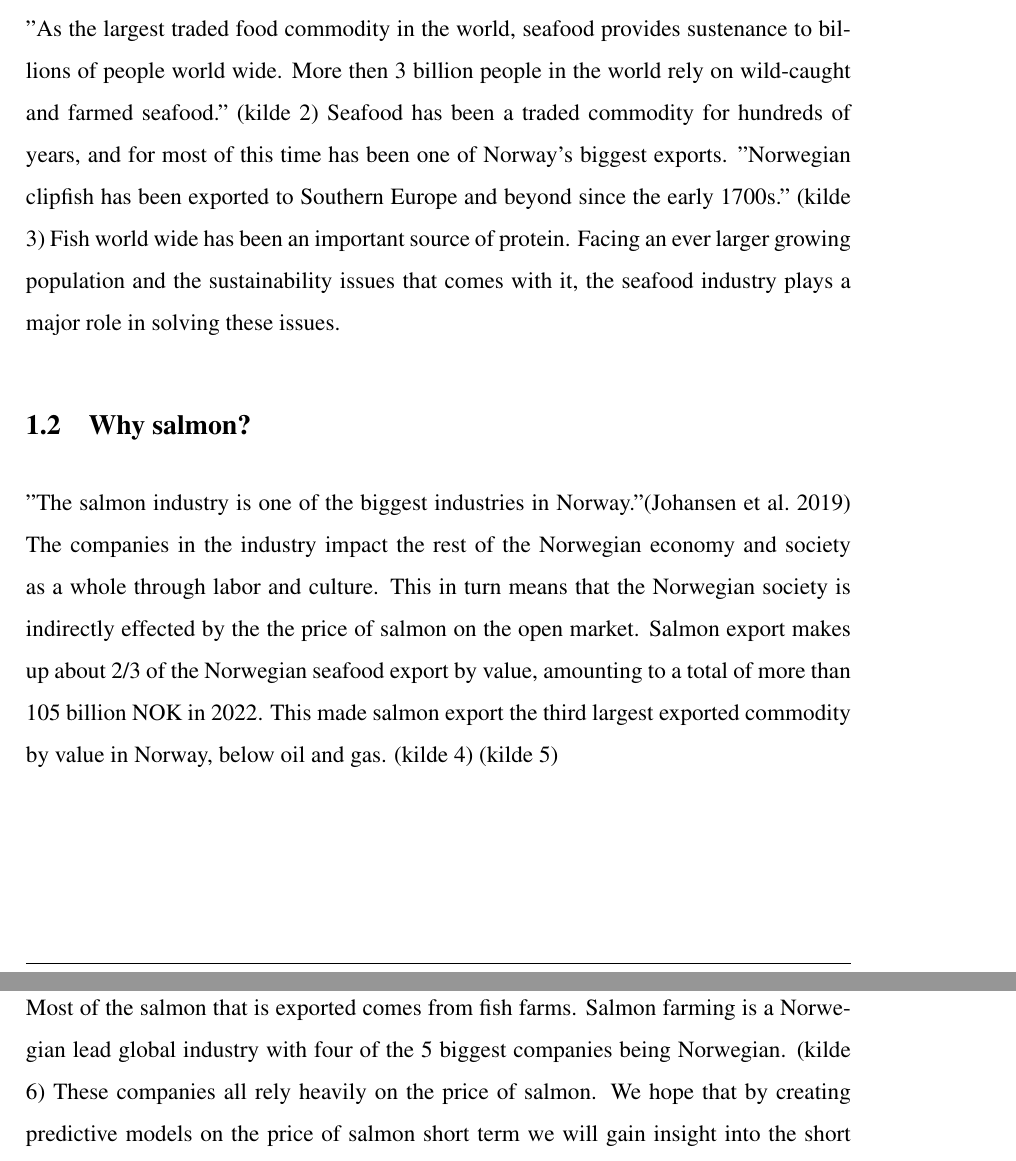
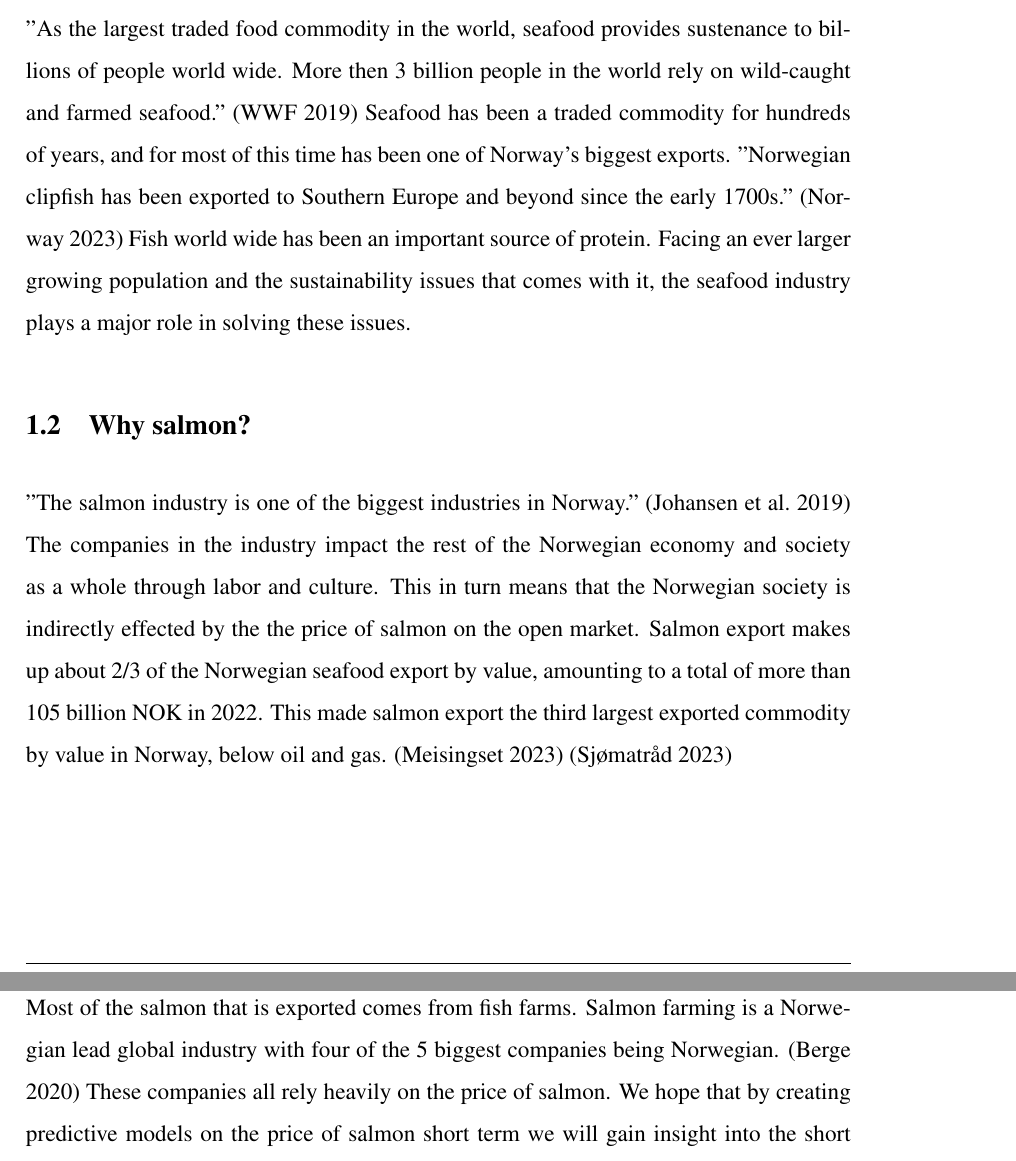
Before and after one commit to BachelorLaks/bachelor2023, a LaTeX document (main.tex, which reads Sections/Introduction.tex): two parts of pages 1 and 2 of 5, joined at a grey line, cut so that both start at the same text. Compiled offline with pdfLaTeX.

Commit message:
added sources to Introduction

```diff
--- a/Sections/Introduction.tex
+++ b/Sections/Introduction.tex
@@ -7,13 +7,13 @@ Start of Introduction
 Why is our problem important and what is its relevance?
 
 \subsection{Fish as a commodity}
-"As the largest traded food commodity in the world, seafood provides sustenance to billions of people world wide. More then 3 billion people in the world rely on wild-caught and farmed seafood." (kilde 2) Seafood has been a traded commodity for hundreds of years, and for most of this time has been one of Norway's biggest exports. "Norwegian clipfish has been exported to Southern Europe and beyond since the early 1700s." (kilde 3) Fish world wide has been an important source of protein. Facing an ever larger growing population and the sustainability issues that comes with it, the seafood industry plays a major role in solving these issues.
+"As the largest traded food commodity in the world, seafood provides sustenance to billions of people world wide. More then 3 billion people in the world rely on wild-caught and farmed seafood." (\cite{wwf_2019}) Seafood has been a traded commodity for hundreds of years, and for most of this time has been one of Norway's biggest exports. "Norwegian clipfish has been exported to Southern Europe and beyond since the early 1700s." (\cite{seafood_from_norway_clipfish}) Fish world wide has been an important source of protein. Facing an ever larger growing population and the sustainability issues that comes with it, the seafood industry plays a major role in solving these issues.
 
 \subsection{Why salmon?}
-"The salmon industry is one of the biggest industries in Norway."(\cite{Johansen_et_al_2019}) The companies in the industry impact the rest of the Norwegian economy and society as a whole through labor and culture. This in turn means that the Norwegian society is indirectly effected by the the price of salmon on the open market. Salmon export makes up about 2/3 of the Norwegian seafood export by value, amounting to a total of more than 105 billion NOK in 2022. This made salmon export the third largest exported commodity by value in Norway, below oil and gas. (kilde 4) (kilde 5)
+"The salmon industry is one of the biggest industries in Norway." (\cite{Johansen_et_al_2019}) The companies in the industry impact the rest of the Norwegian economy and society as a whole through labor and culture. This in turn means that the Norwegian society is indirectly effected by the the price of salmon on the open market. Salmon export makes up about 2/3 of the Norwegian seafood export by value, amounting to a total of more than 105 billion NOK in 2022. This made salmon export the third largest exported commodity by value in Norway, below oil and gas. (\cite{e24_gasprice_2023}) (\cite{seafood_nokkeltall})
 
 \subsection{Fish farming}
-Most of the salmon that is exported comes from fish farms. Salmon farming is a Norwegian lead global industry with four of the 5 biggest companies being Norwegian. (kilde 6) These companies all rely heavily on the price of salmon. We hope that by creating predictive models on the price of salmon short term we will gain insight into the short term future of these major companies. This in turn could give us an idea of the impact they might have on the Norwegian economy and society as a whole in the short term.
+Most of the salmon that is exported comes from fish farms. Salmon farming is a Norwegian lead global industry with four of the 5 biggest companies being Norwegian. (\cite{ilaks_2020}) These companies all rely heavily on the price of salmon. We hope that by creating predictive models on the price of salmon short term we will gain insight into the short term future of these major companies. This in turn could give us an idea of the impact they might have on the Norwegian economy and society as a whole in the short term.
 
 \subsection{Is this relevant from a business analytics standpoint?}
 This thesis is relevant in Business analytics as we will be creating a model using methods and logic form previous courses we have had. Its highly relevant in the economy today for multiple reasons. For one the Industry is a cornerstone in the Norwegian economy and has been touted as one of the ways for Norway to prosper after the oil is gone. The market and industry surrounding salmon has also been a subject of debates as of recently. This debate comes as a result of massive growth, profits and old tax-related incentives in the industry. This has caused a lot of turbulence in the price of the salmon farming companies. In this thesis we will not be tackling the issues of the salmon tax debates and its impact on the industry. But we might have to make adjustments in our data set because of it.
```
Also changed, not shown: references.bib (+3 -3 lines), Main.pdf, main.bbl, Sections/Introduction.tex (2 more changed lines), 6 other files.
